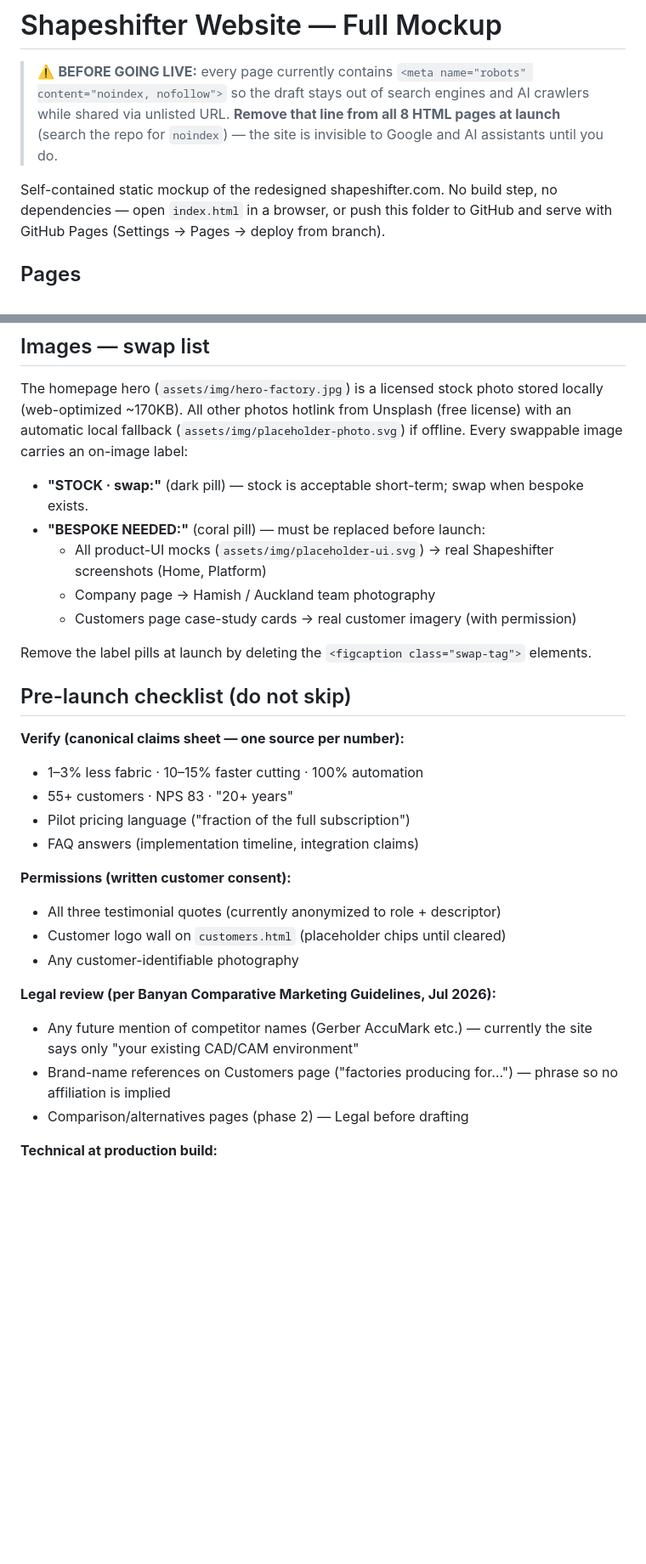
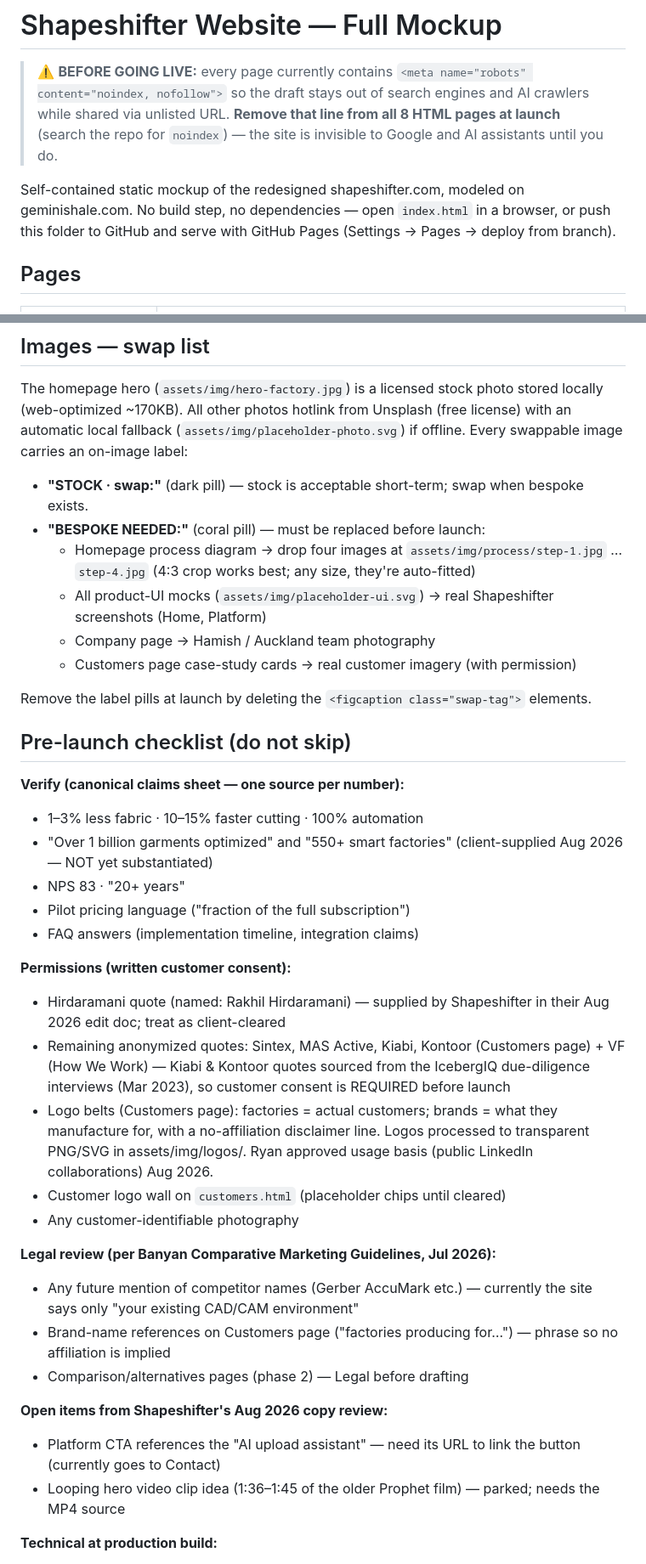
Before and after one commit to rhaid-banyan/shapeshifter-website, a Markdown page: README.md, 2 parts joined by grey strips. Shown at 85% size. Rendered like a GitHub page; blank space fills up the shorter version.

```diff
--- a/README.md
+++ b/README.md
@@ -6,7 +6,7 @@
 > line from all 8 HTML pages at launch** (search the repo for `noindex`) — the
 > site is invisible to Google and AI assistants until you do.
 
-Self-contained static mockup of the redesigned shapeshifter.com.
+Self-contained static mockup of the redesigned shapeshifter.com, modeled on geminishale.com.
 No build step, no dependencies — open `index.html` in a browser, or push this folder to GitHub
 and serve with GitHub Pages (Settings → Pages → deploy from branch).
 
@@ -51,6 +51,7 @@ an on-image label:
 
 - **"STOCK · swap:"** (dark pill) — stock is acceptable short-term; swap when bespoke exists.
 - **"BESPOKE NEEDED:"** (coral pill) — must be replaced before launch:
+  - Homepage process diagram → drop four images at `assets/img/process/step-1.jpg` … `step-4.jpg` (4:3 crop works best; any size, they're auto-fitted)
   - All product-UI mocks (`assets/img/placeholder-ui.svg`) → real Shapeshifter screenshots (Home, Platform)
   - Company page → Hamish / Auckland team photography
   - Customers page case-study cards → real customer imagery (with permission)
@@ -61,12 +62,15 @@ Remove the label pills at launch by deleting the `<figcaption class="swap-tag">`
 
 **Verify (canonical claims sheet — one source per number):**
 - 1–3% less fabric · 10–15% faster cutting · 100% automation
-- 55+ customers · NPS 83 · "20+ years"
+- "Over 1 billion garments optimized" and "550+ smart factories" (client-supplied Aug 2026 — NOT yet substantiated)
+- NPS 83 · "20+ years"
 - Pilot pricing language ("fraction of the full subscription")
 - FAQ answers (implementation timeline, integration claims)
 
 **Permissions (written customer consent):**
-- All three testimonial quotes (currently anonymized to role + descriptor)
+- Hirdaramani quote (named: Rakhil Hirdaramani) — supplied by Shapeshifter in their Aug 2026 edit doc; treat as client-cleared
+- Remaining anonymized quotes: Sintex, MAS Active, Kiabi, Kontoor (Customers page) + VF (How We Work) — Kiabi & Kontoor quotes sourced from the IcebergIQ due-diligence interviews (Mar 2023), so customer consent is REQUIRED before launch
+- Logo belts (Customers page): factories = actual customers; brands = what they manufacture for, with a no-affiliation disclaimer line. Logos processed to transparent PNG/SVG in assets/img/logos/. Ryan approved usage basis (public LinkedIn collaborations) Aug 2026.
 - Customer logo wall on `customers.html` (placeholder chips until cleared)
 - Any customer-identifiable photography
 
@@ -76,6 +80,10 @@ Remove the label pills at launch by deleting the `<figcaption class="swap-tag">`
 - Brand-name references on Customers page ("factories producing for…") — phrase so no
   affiliation is implied
 - Comparison/alternatives pages (phase 2) — Legal before drafting
+
+**Open items from Shapeshifter's Aug 2026 copy review:**
+- Platform CTA references the "AI upload assistant" — need its URL to link the button (currently goes to Contact)
+- Looping hero video clip idea (1:36–1:45 of the older Prophet film) — parked; needs the MP4 source
 
 **Technical at production build:**
 - REMOVE the `<meta name="robots" content="noindex, nofollow">` draft tag from every page (added so the draft stays out of search engines while shared via unlisted URL)
```
Also changed, not shown: website-readme.md (deleted, +0 -110 lines).
